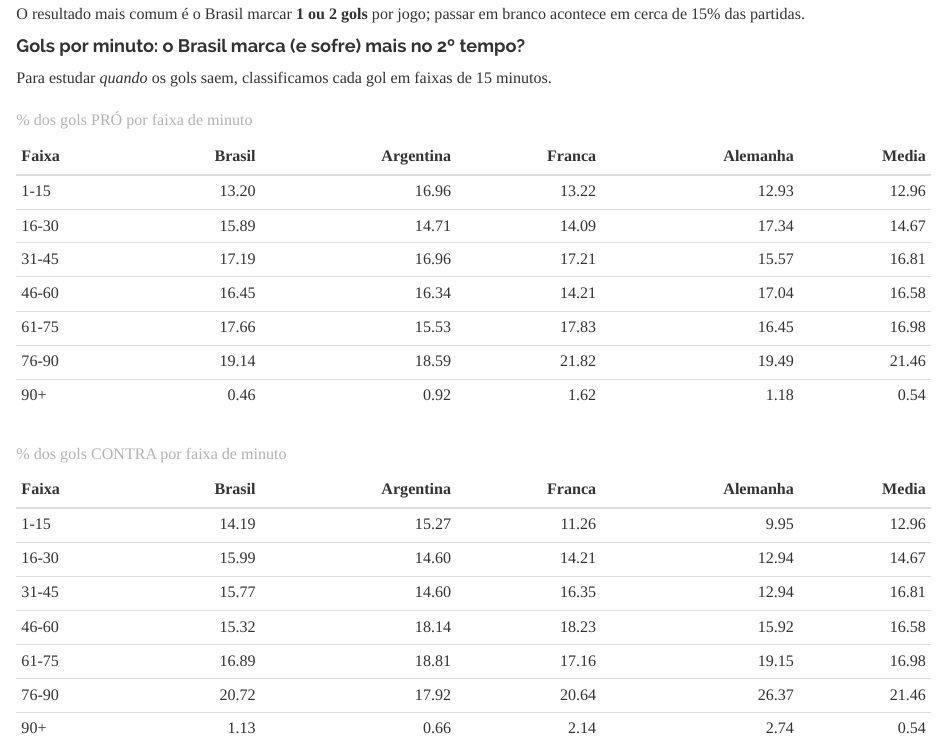
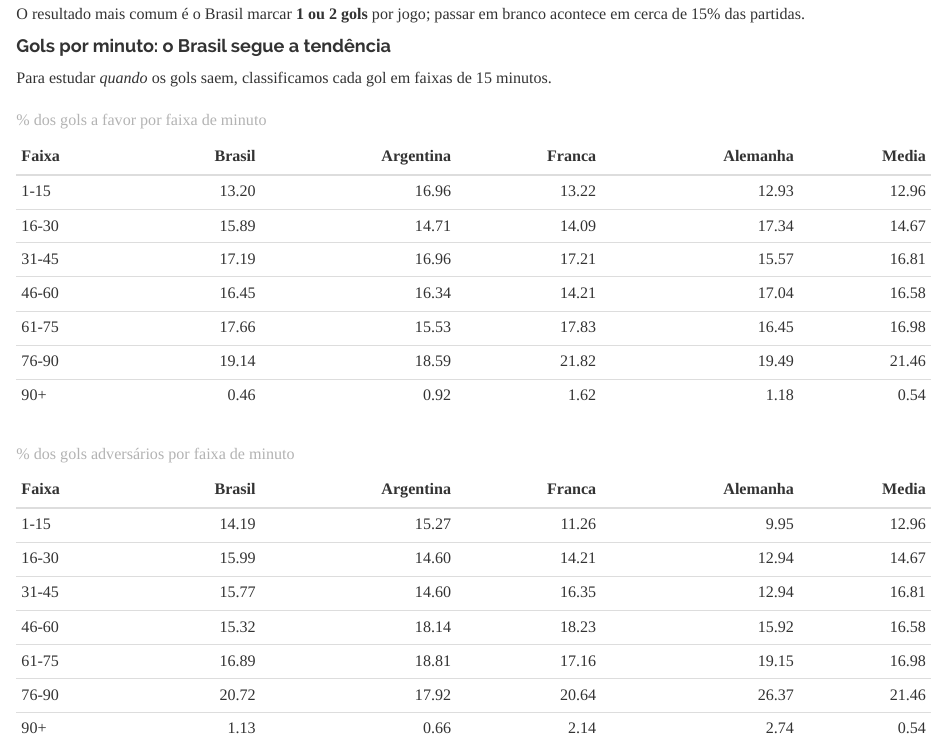
Before and after one commit to daniellr2001/TRABALHO-DESCRITIVA, an R Markdown document (Apresentacao.Rmd): the page in a window 1100 px wide, from 3600 px down. Rendered offline with R 4.5, knitr and Pandoc, with nearby package versions; some code elsewhere in the file could not run offline; long lines of code are wrapped.

Commit message:
Update Apresentacao.Rmd

````diff
--- a/Apresentacao.Rmd
+++ b/Apresentacao.Rmd
@@ -197,7 +197,7 @@ ggplot(br, aes(x = br_gf)) +
 O resultado mais comum é o Brasil marcar **1 ou 2 gols** por jogo; passar em branco
 acontece em cerca de 15% das partidas.
 
-#### Gols por minuto: o Brasil marca (e sofre) mais no 2º tempo?
+#### Gols por minuto: o Brasil segue a tendência
 
 Para estudar *quando* os gols saem, classificamos cada gol em faixas de 15 minutos.
 
@@ -234,7 +234,7 @@ comp_pro <- data.frame(
   Alemanha  = round(as.numeric(prop.table(table(pro_AL$faixa))) * 100, 2),
   Media     = round(as.numeric(prop.table(table(gols$faixa)))   * 100, 2)
 )
-kable(comp_pro, caption = "% dos gols PRÓ por faixa de minuto")
+kable(comp_pro, caption = "% dos gols a favor por faixa de minuto")
 ```
 
 ```{r daniel_comp_contra, echo=FALSE}
@@ -246,7 +246,7 @@ comp_con <- data.frame(
   Alemanha  = round(as.numeric(prop.table(table(contra_AL$faixa))) * 100, 2),
   Media     = round(as.numeric(prop.table(table(gols$faixa)))   * 100, 2)
 )
-kable(comp_con, caption = "% dos gols CONTRA por faixa de minuto")
+kable(comp_con, caption = "% dos gols adversários por faixa de minuto")
 ```
 
 ```{r daniel_hist, echo=FALSE, message=FALSE, warning=FALSE, fig.width=8, fig.height=3.6, fig.align='center'}
````
Also changed, not shown: Apresentacao.Rmd (2 more changed lines).
